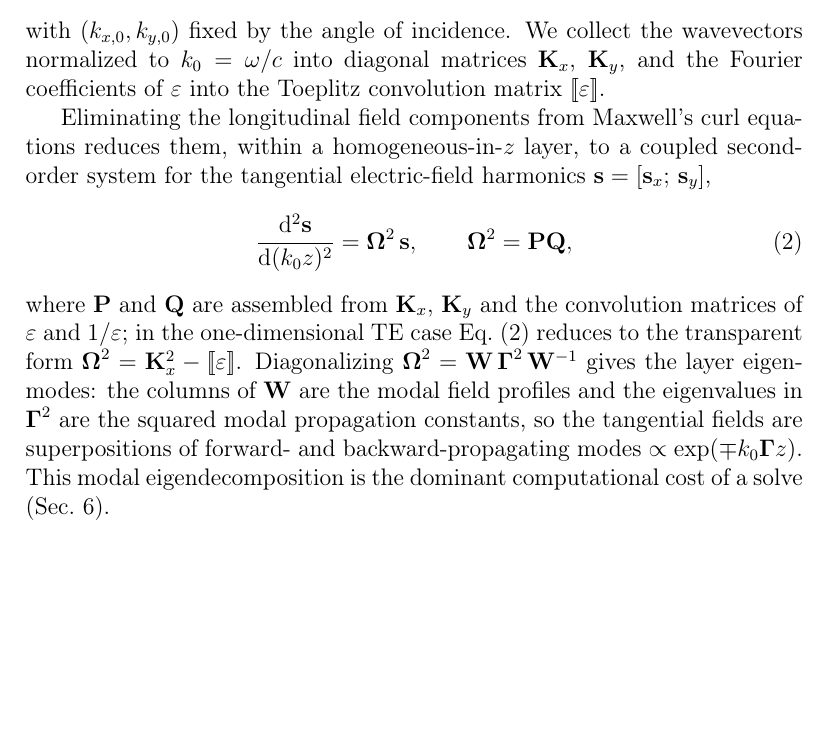
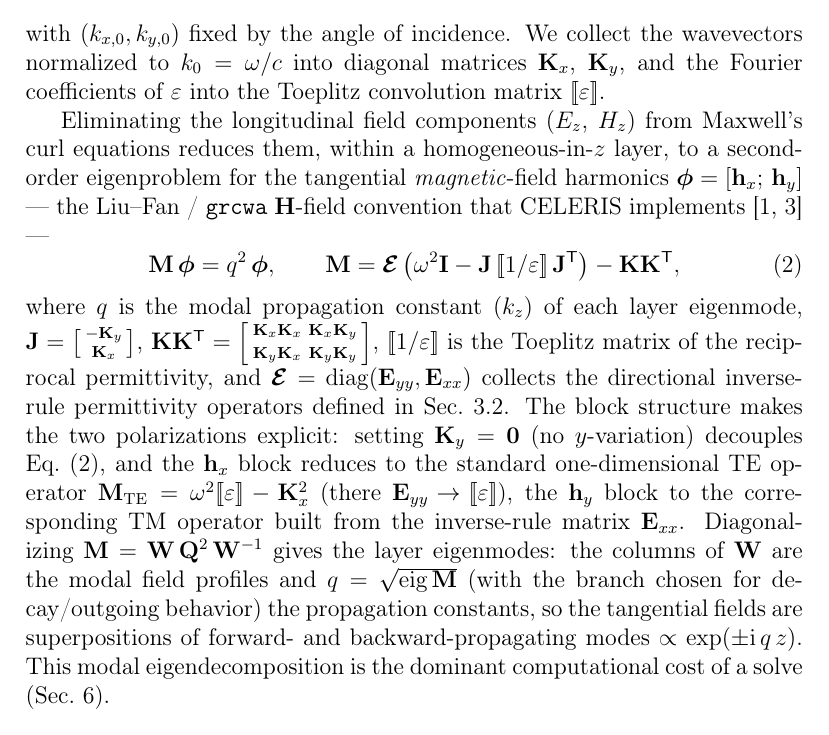
Before and after one commit to jeebuscrossaint/CELERIS, a LaTeX paper (paper/paper.tex): part of page 5 of 15 before the commit and part of page 5 of 16 after it, cut so that both start at the same text, the shorter picture padded with empty space. Compiled offline with pdfLaTeX.

Commit message:
paper: Method Eq.(2) now matches the code (#2) — H-field eigenproblem
Eq.(2) presented an E-field system Omega^2=PQ, but the 2D solver diagonalizes
the Liu-Fan/grcwa H-field operator M = diag(Eyy,Exx)(w^2 I - J[1/eps]J^T) - KK^T
(src/celeris/rcwa/rcwa2d.cpp:346-364). Rewrote Eq.(2) to that explicit 2x2 block
operator for the tangential magnetic-field harmonics, with J=[-Ky;Kx], the KK^T
block, and the inverse-rule diag(Eyy,Exx); added the 1D TE reduction
M_TE = w^2[eps]-Kx^2 as the sanity check (matches the code's My=0 limit). Cite
Liu-Fan (S4) + grcwa for the convention. Compiles clean, 16pp, 0 undefined refs.

```diff
--- a/paper/paper.tex
+++ b/paper/paper.tex
@@ -211,26 +211,40 @@ wavevectors normalized to $k_0=\omega/c$ into diagonal matrices $\mathbf{K}_x$,
 $\mathbf{K}_y$, and the Fourier coefficients of $\varepsilon$ into the Toeplitz
 convolution matrix $\llbracket\varepsilon\rrbracket$.
 
-Eliminating the longitudinal field components from Maxwell's curl equations
-reduces them, within a homogeneous-in-$z$ layer, to a coupled second-order
-system for the tangential electric-field harmonics
-$\mathbf{s}=[\mathbf{s}_x;\,\mathbf{s}_y]$,
+Eliminating the longitudinal field components ($E_z$, $H_z$) from Maxwell's curl
+equations reduces them, within a homogeneous-in-$z$ layer, to a second-order
+eigenproblem for the tangential \emph{magnetic}-field harmonics
+$\boldsymbol{\phi}=[\mathbf{h}_x;\,\mathbf{h}_y]$ --- the Liu--Fan / \texttt{grcwa}
+$\mathbf{H}$-field convention that CELERIS implements~\cite{liu2012s4,grcwa} ---
 \begin{equation}
-\frac{\mathrm{d}^2 \mathbf{s}}{\mathrm{d}(k_0 z)^2}
-   = \boldsymbol{\Omega}^2\,\mathbf{s},
-   \qquad \boldsymbol{\Omega}^2 = \mathbf{P}\mathbf{Q},
+\mathbf{M}\,\boldsymbol{\phi} = q^2\,\boldsymbol{\phi},
+\qquad
+\mathbf{M} = \boldsymbol{\mathcal{E}}\,
+   \big(\omega^2\mathbf{I} - \mathbf{J}\,\llbracket 1/\varepsilon\rrbracket\,
+   \mathbf{J}^{\mathsf{T}}\big) - \mathbf{K}\mathbf{K}^{\mathsf{T}},
 \label{eq:eig}
 \end{equation}
-where $\mathbf{P}$ and $\mathbf{Q}$ are assembled from $\mathbf{K}_x$,
-$\mathbf{K}_y$ and the convolution matrices of $\varepsilon$ and $1/\varepsilon$;
-in the one-dimensional TE case Eq.~\eqref{eq:eig} reduces to the transparent form
-$\boldsymbol{\Omega}^2 = \mathbf{K}_x^2 - \llbracket\varepsilon\rrbracket$.
-Diagonalizing $\boldsymbol{\Omega}^2 = \mathbf{W}\,\boldsymbol{\Gamma}^2\,
+where $q$ is the modal propagation constant ($k_z$) of each layer eigenmode,
+$\mathbf{J}=\left[\begin{smallmatrix}-\mathbf{K}_y\\ \mathbf{K}_x\end{smallmatrix}\right]$,
+$\mathbf{K}\mathbf{K}^{\mathsf{T}}=
+\left[\begin{smallmatrix}\mathbf{K}_x\mathbf{K}_x & \mathbf{K}_x\mathbf{K}_y\\[2pt]
+\mathbf{K}_y\mathbf{K}_x & \mathbf{K}_y\mathbf{K}_y\end{smallmatrix}\right]$,
+$\llbracket 1/\varepsilon\rrbracket$ is the Toeplitz matrix of the reciprocal
+permittivity, and $\boldsymbol{\mathcal{E}}=\mathrm{diag}(\mathbf{E}_{yy},
+\mathbf{E}_{xx})$ collects the directional inverse-rule permittivity operators
+defined in Sec.~\ref{sec:factorization}. The block structure makes the two
+polarizations explicit: setting $\mathbf{K}_y=\mathbf{0}$ (no $y$-variation)
+decouples Eq.~\eqref{eq:eig}, and the $\mathbf{h}_x$ block reduces to the standard
+one-dimensional TE operator
+$\mathbf{M}_{\mathrm{TE}}=\omega^2\llbracket\varepsilon\rrbracket-\mathbf{K}_x^2$
+(there $\mathbf{E}_{yy}\!\to\!\llbracket\varepsilon\rrbracket$), the $\mathbf{h}_y$
+block to the corresponding TM operator built from the inverse-rule matrix
+$\mathbf{E}_{xx}$. Diagonalizing $\mathbf{M}=\mathbf{W}\,\mathbf{Q}^2\,
 \mathbf{W}^{-1}$ gives the layer eigenmodes: the columns of $\mathbf{W}$ are the
-modal field profiles and the eigenvalues in $\boldsymbol{\Gamma}^2$ are the
-squared modal propagation constants, so the tangential fields are superpositions
-of forward- and backward-propagating modes $\propto\exp(\mp k_0\boldsymbol{\Gamma}
-z)$. This modal eigendecomposition is the dominant computational cost of a solve
-(Sec.~\ref{sec:performance}).
+modal field profiles and $q=\sqrt{\text{eig}\,\mathbf{M}}$ (with the branch chosen
+for decay/outgoing behavior) the propagation constants, so the tangential fields
+are superpositions of forward- and backward-propagating modes $\propto
+\exp(\pm\mathrm{i}\,q\,z)$. This modal eigendecomposition is the dominant
+computational cost of a solve (Sec.~\ref{sec:performance}).
 
 \subsection{Fourier factorization}
```
Also changed, not shown: paper/paper.tex (1 more changed lines).
